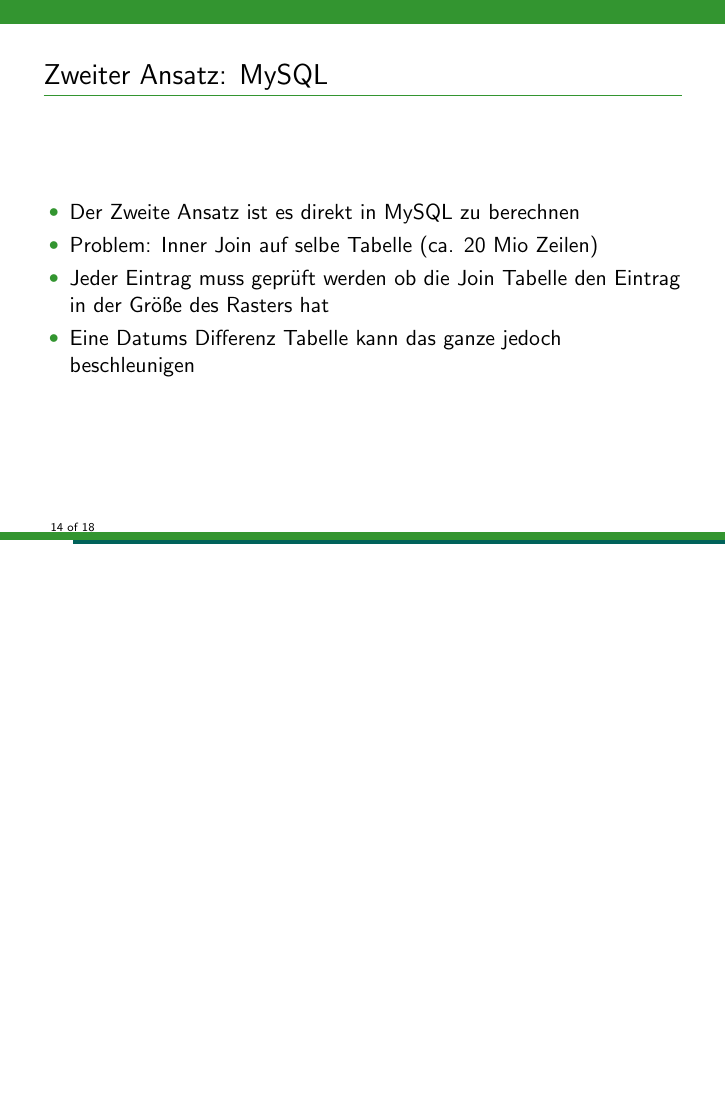
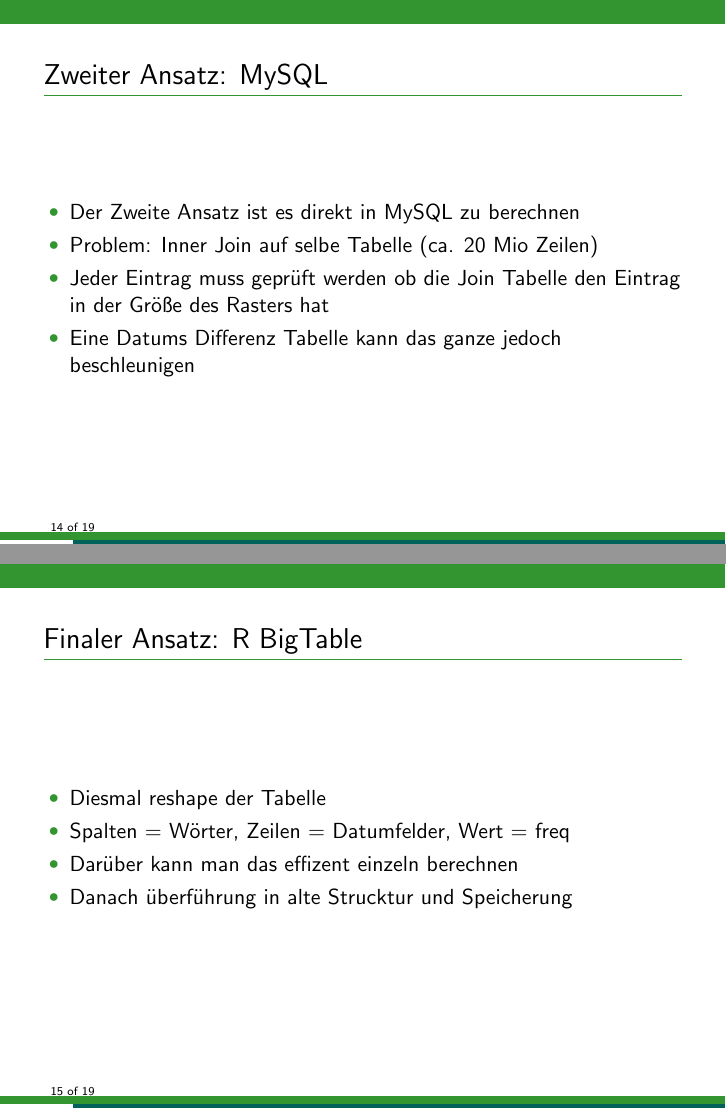
Before and after one commit to DarthMax/wdt_measure, LaTeX slides (Vortrag/presentation.tex): page 14 of 18 before the commit and pages 14 and 15 of 19 after it, the two joined at a grey line, the shorter picture padded with empty space. Compiled offline with pdfLaTeX.

Commit message:
Daten online und letzter Rest der Folien

```diff
--- a/Vortrag/presentation.tex
+++ b/Vortrag/presentation.tex
@@ -127,6 +127,16 @@
 	\end{itemize}
 \end{frame}
 
+\begin{frame}{Finaler Ansatz: R BigTable}
+	\begin{itemize}
+		\item Diesmal reshape der Tabelle
+		\item Spalten = Wörter, Zeilen = Datumfelder, Wert = freq
+		\item Darüber kann man das effizent einzeln berechnen
+		\item Danach überführung in alte Strucktur und Speicherung
+	\end{itemize}
+
+\end{frame}
+
 \section{Vergleich und Auswertung}
 \begin{frame} \sectionpage \end{frame}
 
```
Also changed, not shown: Vortrag/presentation.pdf, 10 other files.
